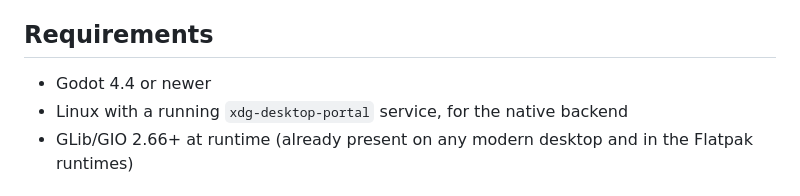
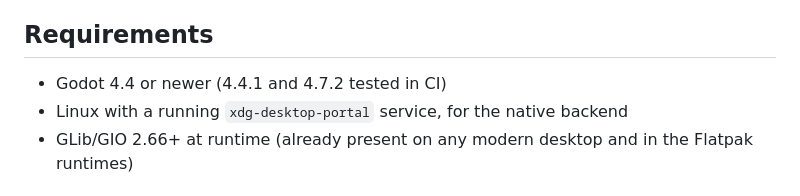
Before and after one commit to KevinTCoughlin/godot-xdg-portals, a Markdown page: README.md, the part around the change. Drawn GitHub-style.

Commit message:
Document tested Godot 4.7.2 support

```diff
--- a/README.md
+++ b/README.md
@@ -28,7 +28,7 @@ exposes no way to make an arbitrary D-Bus call.
 
 ## Requirements
 
-- Godot 4.4 or newer
+- Godot 4.4 or newer (4.4.1 and 4.7.2 tested in CI)
 - Linux with a running `xdg-desktop-portal` service, for the native backend
 - GLib/GIO 2.66+ at runtime (already present on any modern desktop and in the
   Flatpak runtimes)
```
Also changed, not shown: docs/compatibility.md (+5 -3 lines).
